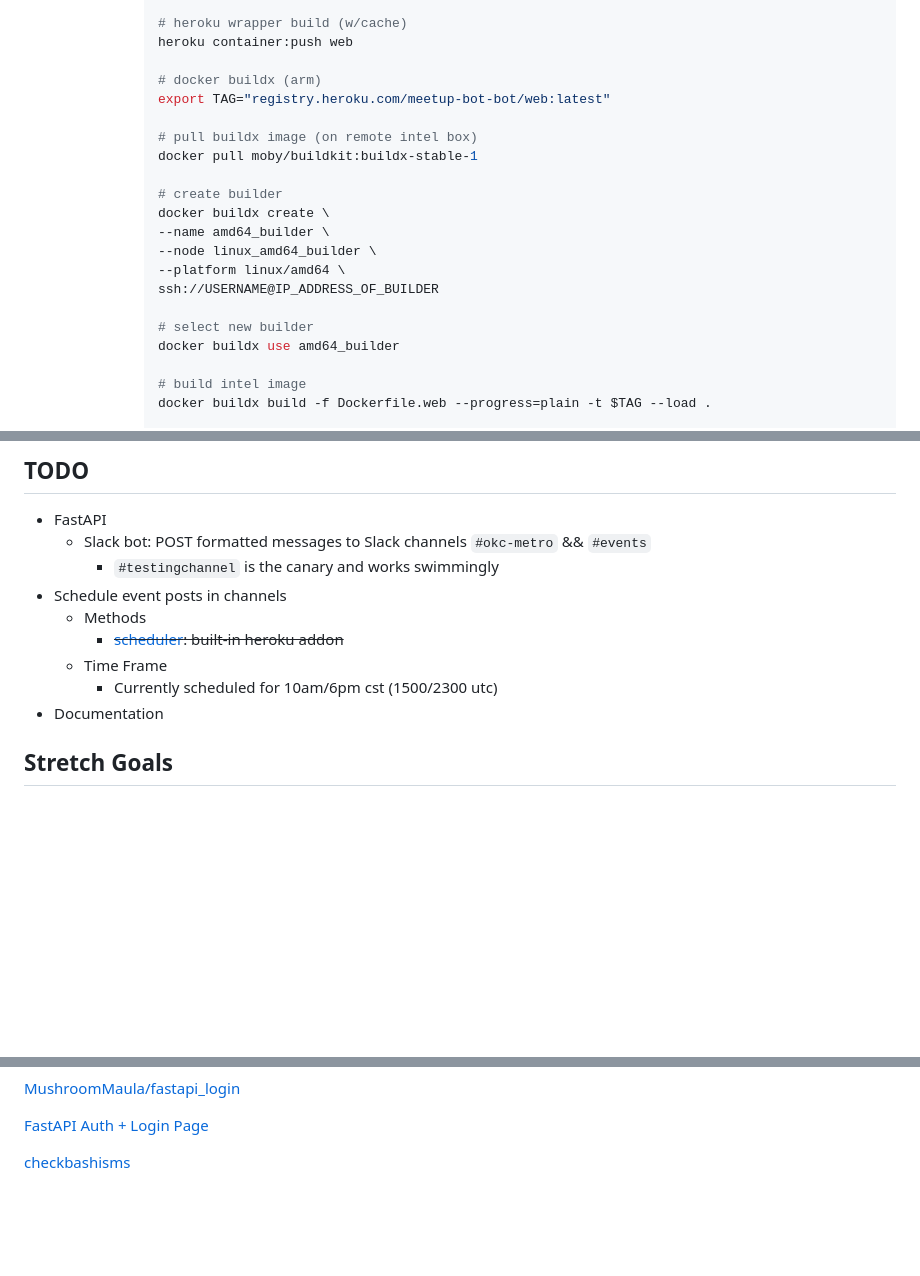
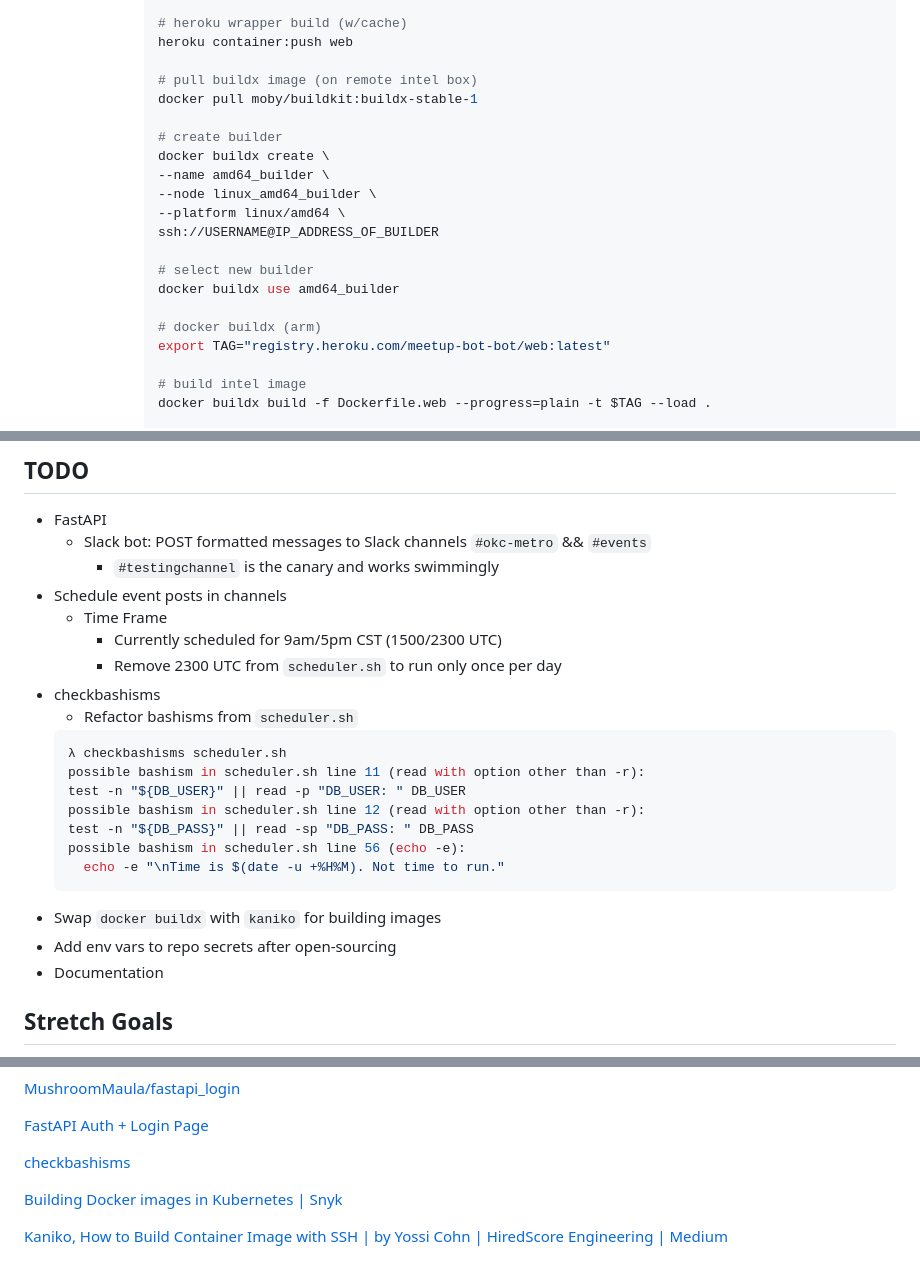
Before and after one commit to pythoninthegrass/meetup_bot, a Markdown page: README.md, 3 parts joined by grey strips. Drawn GitHub-style; blank space fills up the shorter version.

````diff
--- a/README.md
+++ b/README.md
@@ -152,9 +152,6 @@ Use Meetup Pro API to send Slack messages before events occur.
         # heroku wrapper build (w/cache)
         heroku container:push web
 
-        # docker buildx (arm)
-        export TAG="registry.heroku.com/meetup-bot-bot/web:latest"
-
         # pull buildx image (on remote intel box)
         docker pull moby/buildkit:buildx-stable-1
 
@@ -167,6 +164,9 @@ Use Meetup Pro API to send Slack messages before events occur.
 
         # select new builder
         docker buildx use amd64_builder
+
+        # docker buildx (arm)
+        export TAG="registry.heroku.com/meetup-bot-bot/web:latest"
 
         # build intel image
         docker buildx build -f Dockerfile.web --progress=plain -t $TAG --load .
@@ -227,10 +227,22 @@ Use Meetup Pro API to send Slack messages before events occur.
     * Slack bot: POST formatted messages to Slack channels `#okc-metro` && `#events`
       * `#testingchannel` is the canary and works swimmingly
 * Schedule event posts in channels
-  * Methods
-    * ~~[scheduler](https://devcenter.heroku.com/articles/scheduler): built-in heroku addon~~
   * Time Frame
-    * Currently scheduled for 10am/6pm cst (1500/2300 utc)
+    * Currently scheduled for 9am/5pm CST (1500/2300 UTC)
+    * Remove 2300 UTC from `scheduler.sh` to run only once per day
+* checkbashisms
+  * Refactor bashisms from `scheduler.sh`
+  ```bash
+  λ checkbashisms scheduler.sh
+  possible bashism in scheduler.sh line 11 (read with option other than -r):
+  test -n "${DB_USER}" || read -p "DB_USER: " DB_USER
+  possible bashism in scheduler.sh line 12 (read with option other than -r):
+  test -n "${DB_PASS}" || read -sp "DB_PASS: " DB_PASS
+  possible bashism in scheduler.sh line 56 (echo -e):
+    echo -e "\nTime is $(date -u +%H%M). Not time to run."
+  ```
+* Swap `docker buildx` with `kaniko` for building images
+* Add env vars to repo secrets after open-sourcing
 * Documentation
 
 ## Stretch Goals
@@ -261,3 +273,7 @@ Use Meetup Pro API to send Slack messages before events occur.
 [FastAPI Auth + Login Page](https://dev.to/athulcajay/fastapi-auth-login-page-48po)
 
 [checkbashisms](https://command-not-found.com/checkbashisms)
+
+[Building Docker images in Kubernetes | Snyk](https://snyk.io/blog/building-docker-images-kubernetes/)
+
+[Kaniko, How to Build Container Image with SSH | by Yossi Cohn | HiredScore Engineering | Medium](https://medium.com/hiredscore-engineering/kaniko-builds-with-private-repository-634d5e7fa4a5)
````
Also changed, not shown: other parts of README.md (+1 -1 lines).
